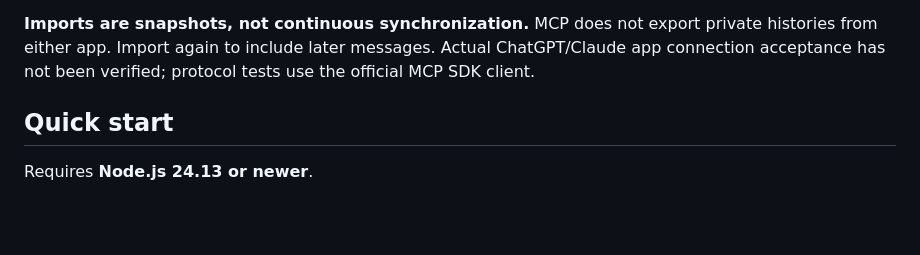
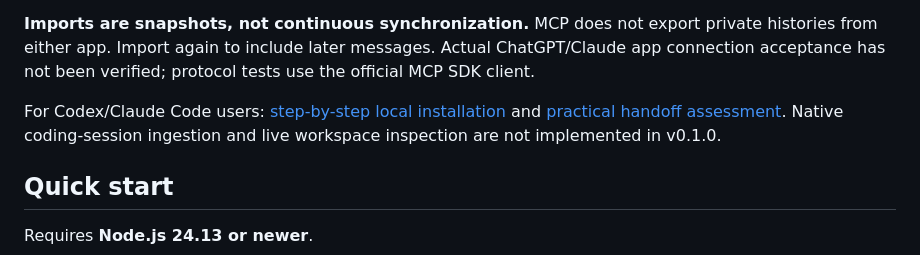
Before and after one commit to CyberArchitecta/session-archive, a Markdown page: README.md, the part around the change. GitHub-like rendering; blank space fills up the shorter version.

Commit message:
Document practical handoff gaps and local coding-agent installation

```diff
--- a/README.md
+++ b/README.md
@@ -18,6 +18,8 @@ Separate from [Agent Relay](https://github.com/CyberArchitecta/claude-codex-rela
 - No API keys, embeddings, paid model calls, or telemetry.
 
 **Imports are snapshots, not continuous synchronization.** MCP does not export private histories from either app. Import again to include later messages. Actual ChatGPT/Claude app connection acceptance has not been verified; protocol tests use the official MCP SDK client.
+
+For Codex/Claude Code users: [step-by-step local installation](docs/local-install.md) and [practical handoff assessment](docs/practical-handoff.md). Native coding-session ingestion and live workspace inspection are not implemented in v0.1.0.
 
 ## Quick start
 
```
Also changed, not shown: docs/local-install.md (added, +92 -0 lines), docs/practical-handoff.md (added, +46 -0 lines).
